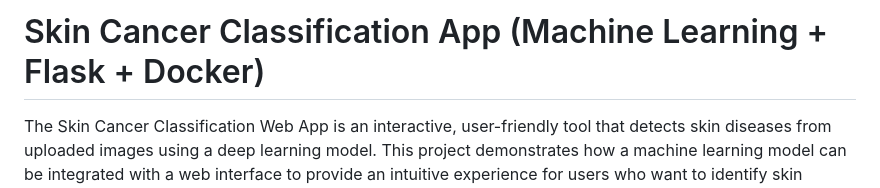
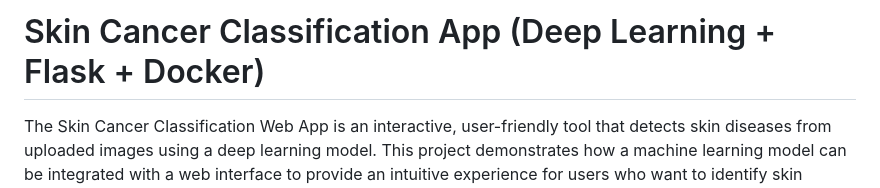
Before and after one commit to AmreetNanda/Skin-Cancer-Classification, a Markdown page: README.md, the part around the change. Rendered like a GitHub page.

```diff
--- a/README.md
+++ b/README.md
@@ -1,4 +1,4 @@
-# Skin Cancer Classification App (Machine Learning + Flask + Docker)
+# Skin Cancer Classification App (Deep Learning + Flask + Docker)
 
 The Skin Cancer Classification Web App is an interactive, user-friendly tool that detects skin diseases from uploaded images using a deep learning model. This project demonstrates how a machine learning model can be integrated with a web interface to provide an intuitive experience for users who want to identify skin
 conditions quickly and accurately.
```
